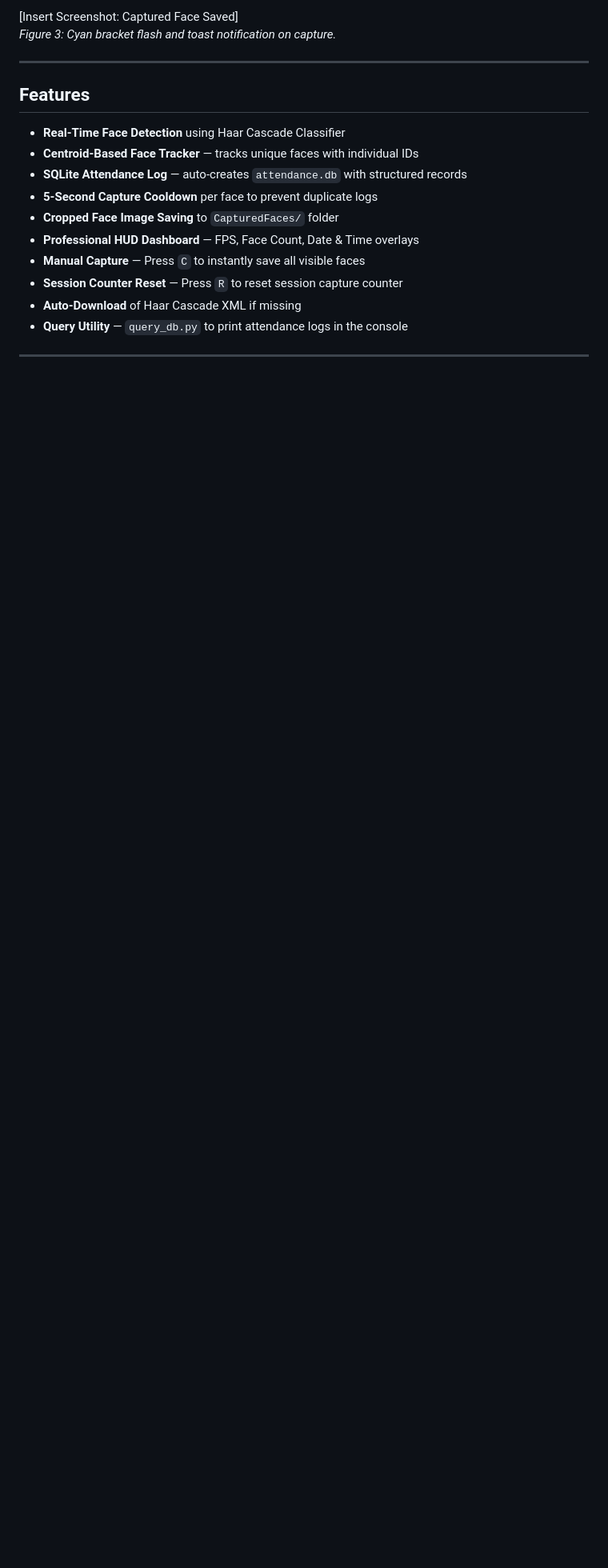
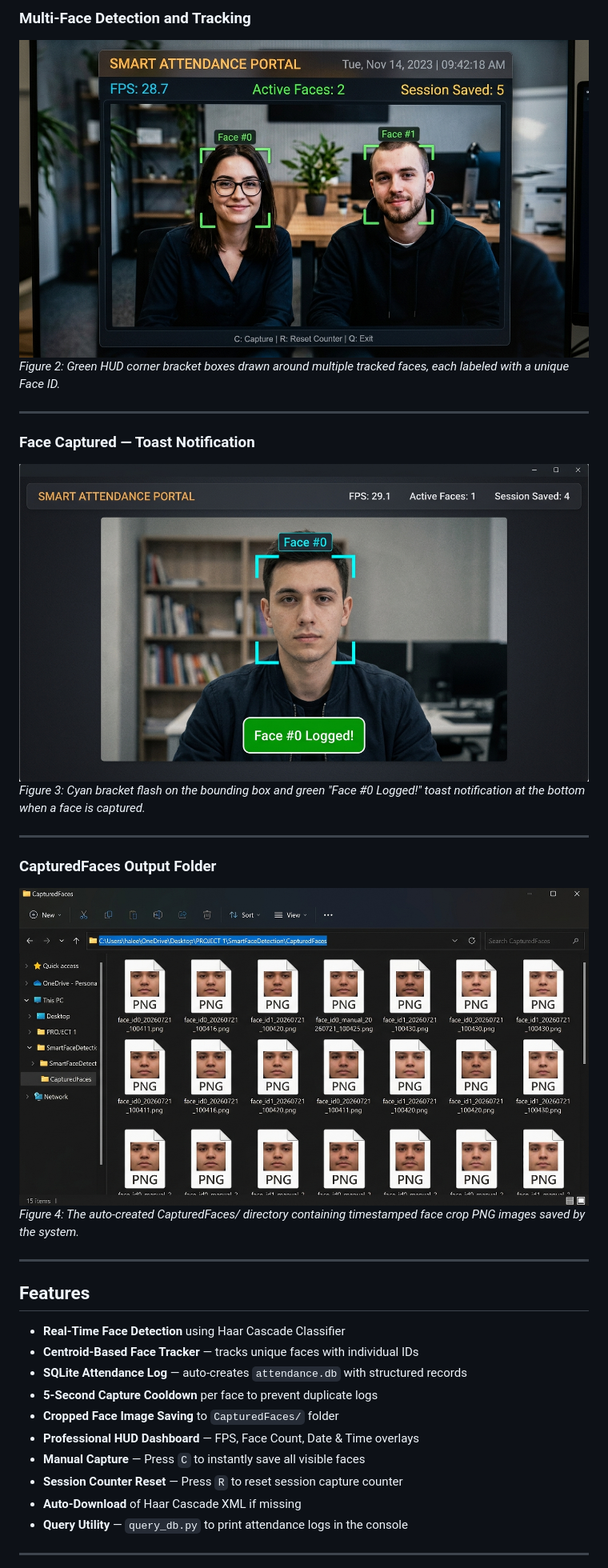
Before and after one commit to Haleema-Fahma/SmartFaceDetection, a Markdown page: README.md, the part around one of its changes. Shown at 80% size. Rendered like a GitHub page; pictures changed too: screenshots/screenshot_capture_toast.jpg (added), screenshots/screenshot_captured_folder.jpg (added), screenshots/screenshot_face_detection.jpg (added); blank space fills up the shorter version.

Commit message:
Add screenshots to README: main window, face detection, capture toast, CapturedFaces folder

```diff
--- a/README.md
+++ b/README.md
@@ -16,6 +16,19 @@ A professional, real-time **Face Detection and Attendance Logging** system built
 
-[Insert Screenshot: Captured Face Saved]
-*Figure 3: Cyan bracket flash and toast notification on capture.*
+### Multi-Face Detection and Tracking
+![Face Detection](screenshots/screenshot_face_detection.jpg)
+*Figure 2: Green HUD corner bracket boxes drawn around multiple tracked faces, each labeled with a unique Face ID.*
+
+---
+
+### Face Captured — Toast Notification
+![Capture Toast](screenshots/screenshot_capture_toast.jpg)
+*Figure 3: Cyan bracket flash on the bounding box and green "Face #0 Logged!" toast notification at the bottom when a face is captured.*
+
+---
+
+### CapturedFaces Output Folder
+![CapturedFaces Folder](screenshots/screenshot_captured_folder.jpg)
+*Figure 4: The auto-created CapturedFaces/ directory containing timestamped face crop PNG images saved by the system.*
 
 ---
 
```
Also changed, not shown: other parts of README.md (+11 -6 lines), screenshots/screenshot_main_window.jpg (added).
